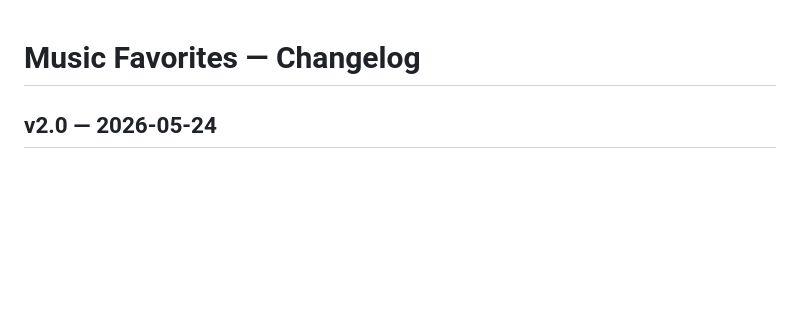
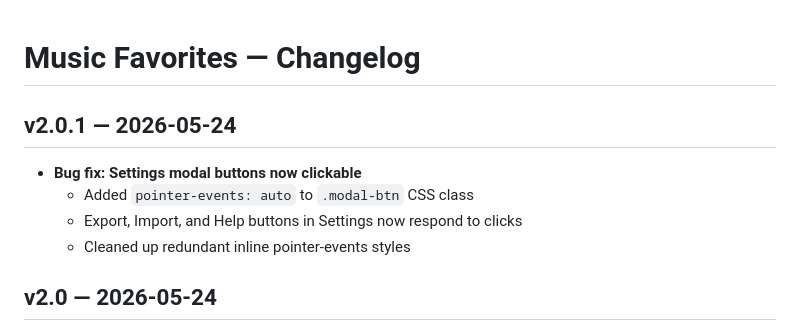
Before and after one commit to psgambat-oss/music-favorites, a Markdown page: CHANGELOG.md, the part around the change. Drawn GitHub-style; blank space fills up the shorter version.

Commit message:
Update CHANGELOG for v2.0.1 - fix Settings modal buttons
Co-Authored-By: Claude Haiku 4.5 <noreply@anthropic.com>

```diff
--- a/CHANGELOG.md
+++ b/CHANGELOG.md
@@ -1,4 +1,10 @@
 # Music Favorites — Changelog
+
+## v2.0.1 — 2026-05-24
+- **Bug fix: Settings modal buttons now clickable**
+  - Added `pointer-events: auto` to `.modal-btn` CSS class
+  - Export, Import, and Help buttons in Settings now respond to clicks
+  - Cleaned up redundant inline pointer-events styles
 
 ## v2.0 — 2026-05-24
 - **Complete rebuild: User-created categories instead of hardcoded sections**
```
